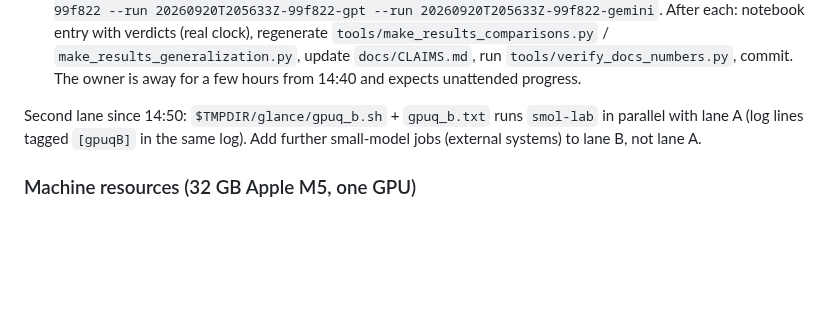
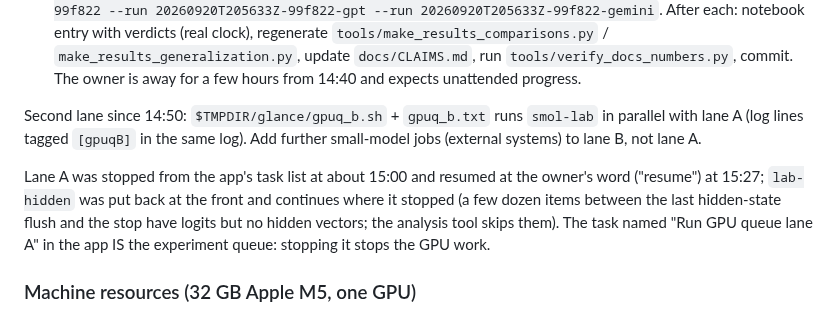
Before and after one commit to yoheinakajima/glance, a Markdown page: docs/STATE.md, the part around the change. Drawn GitHub-style; blank space fills up the shorter version.

Commit message:
STATE: lane A resumed at the owner's request
Co-Authored-By: Claude Fable 5.1 <noreply@anthropic.com>

```diff
--- a/docs/STATE.md
+++ b/docs/STATE.md
@@ -74,6 +74,8 @@ After each: notebook entry with verdicts (real clock), regenerate `tools/make_re
 
 Second lane since 14:50: `$TMPDIR/glance/gpuq_b.sh` + `gpuq_b.txt` runs `smol-lab` in parallel with lane A (log lines tagged `[gpuqB]` in the same log). Add further small-model jobs (external systems) to lane B, not lane A.
 
+Lane A was stopped from the app's task list at about 15:00 and resumed at the owner's word ("resume") at 15:27; `lab-hidden` was put back at the front and continues where it stopped (a few dozen items between the last hidden-state flush and the stop have logits but no hidden vectors; the analysis tool skips them). The task named "Run GPU queue lane A" in the app IS the experiment queue: stopping it stops the GPU work.
+
 ### Machine resources (32 GB Apple M5, one GPU)
 
 One model process at a time is comfortable (56% memory free with the queue job running). The heavy swap use seen on
```
